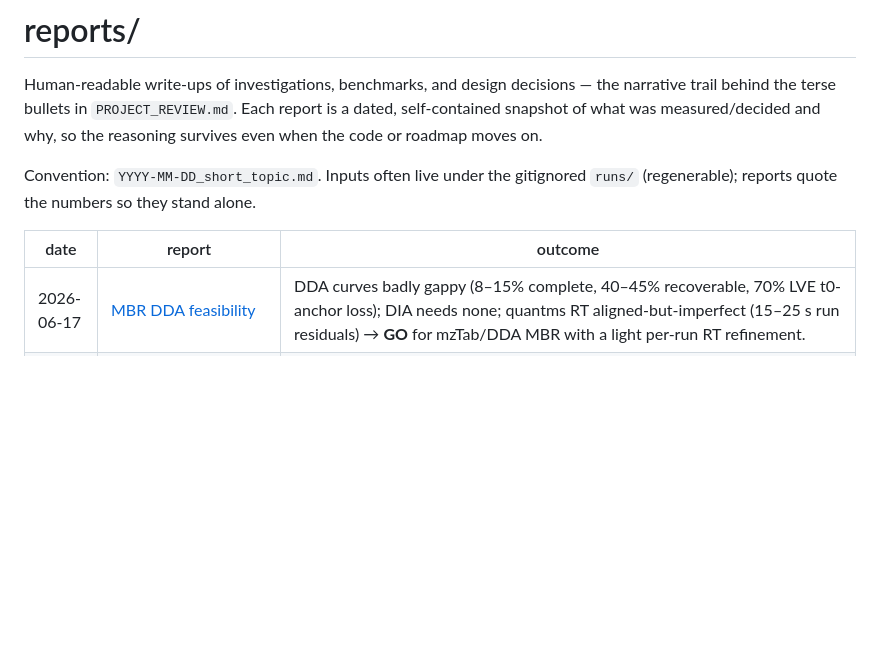
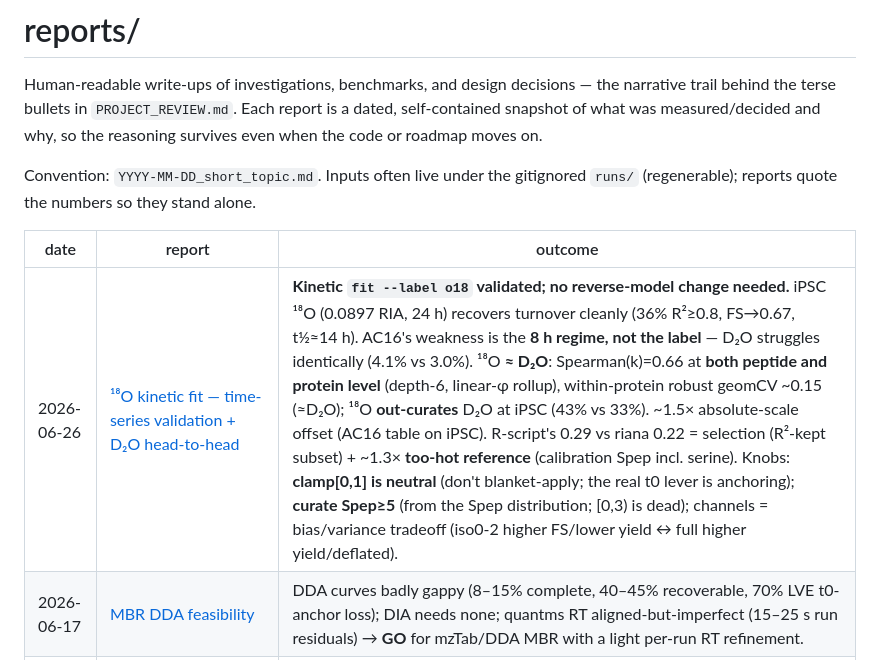
Before and after one commit to ed-lau/riana, a Markdown page: reports/README.md, the part around the change. Rendered like a GitHub page; blank space fills up the shorter version.

```diff
--- a/reports/README.md
+++ b/reports/README.md
@@ -10,6 +10,7 @@ Convention: `YYYY-MM-DD_short_topic.md`. Inputs often live under the gitignored
 
 | date | report | outcome |
 |------|--------|---------|
+| 2026-06-26 | [¹⁸O kinetic fit — time-series validation + D₂O head-to-head](2026-06-26_o18_kinetic_fit.md) | **Kinetic `fit --label o18` validated; no reverse-model change needed.** iPSC ¹⁸O (0.0897 RIA, 24 h) recovers turnover cleanly (36% R²≥0.8, FS→0.67, t½≈14 h). AC16's weakness is the **8 h regime, not the label** — D₂O struggles identically (4.1% vs 3.0%). ¹⁸O **≈ D₂O**: Spearman(k)=0.66 at **both peptide and protein level** (depth-6, linear-φ rollup), within-protein robust geomCV ~0.15 (≈D₂O); ¹⁸O **out-curates** D₂O at iPSC (43% vs 33%). ~1.5× absolute-scale offset (AC16 table on iPSC). R-script's 0.29 vs riana 0.22 = selection (R²-kept subset) + ~1.3× **too-hot reference** (calibration Spep incl. serine). Knobs: **clamp[0,1] is neutral** (don't blanket-apply; the real t0 lever is anchoring); **curate Spep≥5** (from the Spep distribution; [0,3) is dead); channels = bias/variance tradeoff (iso0-2 higher FS/lower yield ↔ full higher yield/deflated). |
 | 2026-06-17 | [MBR DDA feasibility](2026-06-17_mbr_dda_feasibility.md) | DDA curves badly gappy (8–15% complete, 40–45% recoverable, 70% LVE t0-anchor loss); DIA needs none; quantms RT aligned-but-imperfect (15–25 s run residuals) → **GO** for mzTab/DDA MBR with a light per-run RT refinement. |
 | 2026-06-17 | [MBR v1 design + validation](2026-06-17_mbr_v1_design.md) | **SHIPPED — gated MBR** (`--mbr-min-snr 4 --mbr-min-scans 3` default, uncapped). Pure RT-transfer + a two-part quality gate (apex-SNR floor with inf=fail + min nonzero scans). Fit A/B (runs/lve_atr_mbr): **ungated MBR HURTS** (R²>0.95 −30%, pollutes clean curves), but **gated MBR is net-positive at the in-vivo R² gates (+180 at R²>0.8), neutral at strict 0.95, no pollution**; cap-fraction guards would hurt (the value is in the high-fraction rescues). `--exclude-mbr` opts out; `n_mbr`/`n_clean` columns audit it. |
 | 2026-06-23 | [Adaptive N_ISO & limited-isotopomer scoring](2026-06-23_adaptive_niso_limited_isotopomer.md) | **Fit-side `--fs` limited-isotopomer scoring is the keeper** — a 2×2 capture×scoring control (ac16 calibration) shows iso0-3 scoring tightens recovery (within-±0.05 +2-3pp, lower IQR/bias) while integrate-side adaptive `--iso auto` adds **nothing** and is ~3-5× slower → kept opt-in. H4′ mix-then-normalize (B3) shipped (no-op at low θ, load-bearing for narrow scoring); `--fs` productionized with run-level + per-peptide guards. Aside: the RT↔scan offset is **OpenMS alignment**, not a raw-vs-mzml artifact (mzml re-search does not fix it). |
```
Also changed, not shown: reports/2026-06-26_o18_kinetic_fit.md (added, +119 -0 lines).
